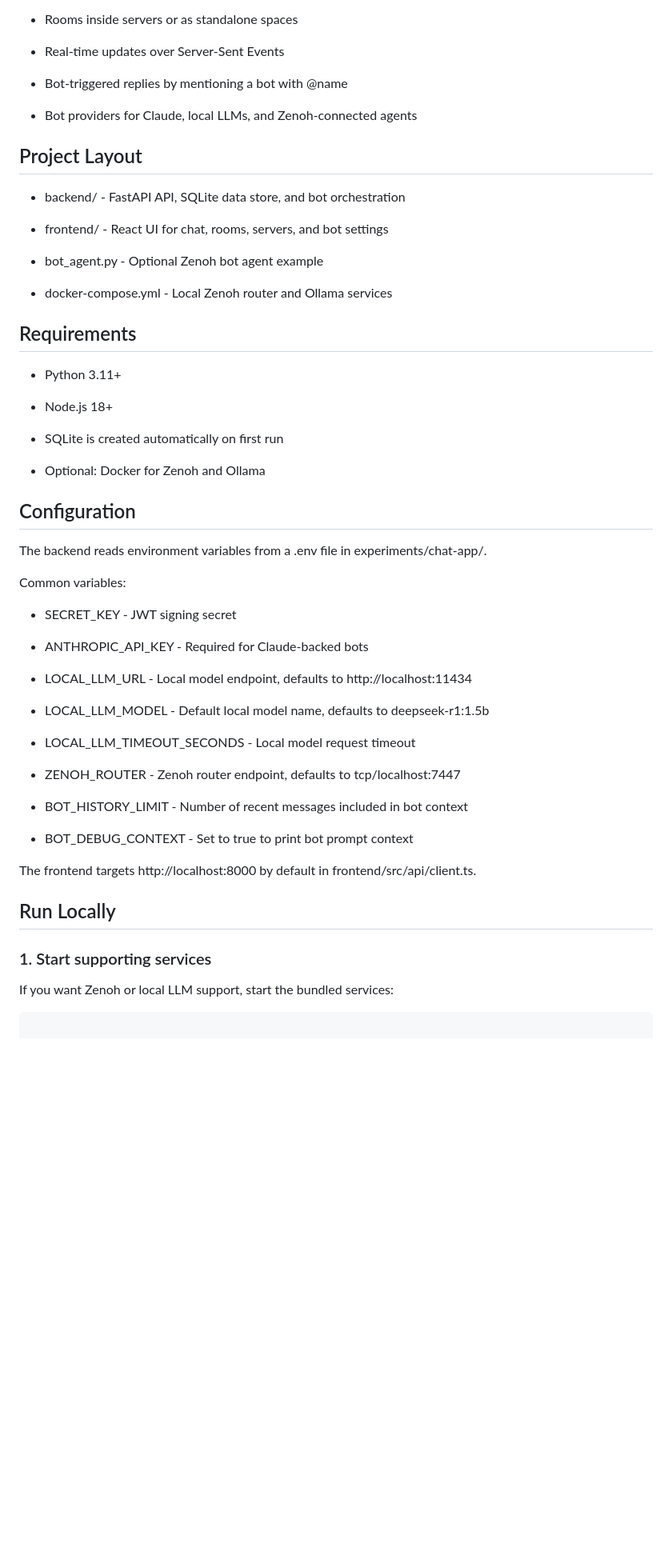
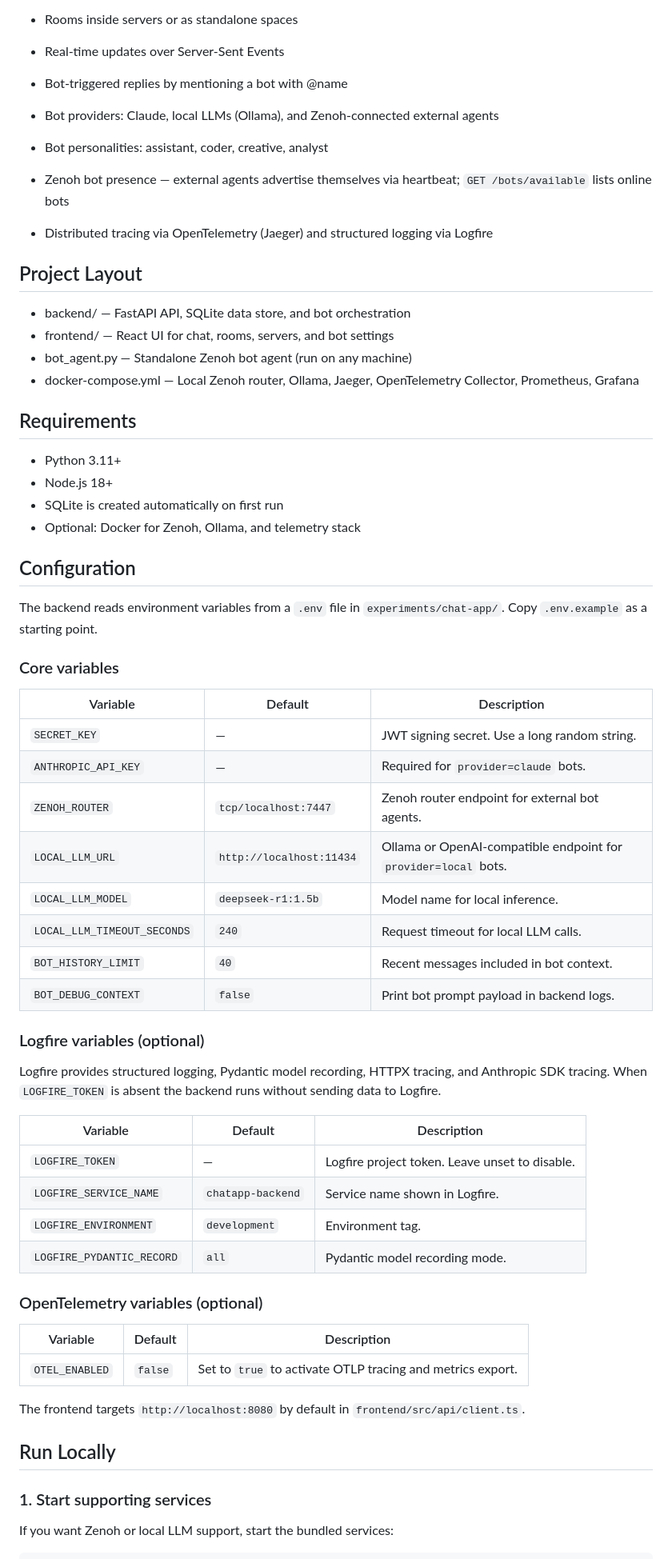
Before and after one commit to fuas-dverse/dverse-communication-platform-2.0, a Markdown page: experiments/chat-app/README.md, the part around one of its changes. Shown at 80% size. Drawn GitHub-style; blank space fills up the shorter version.

````diff
--- a/experiments/chat-app/README.md
+++ b/experiments/chat-app/README.md
@@ -14,51 +14,63 @@ ChatApp is a full-stack chat workspace with user authentication, servers, rooms,
 
 - Bot-triggered replies by mentioning a bot with @name
 
-- Bot providers for Claude, local LLMs, and Zenoh-connected agents
+- Bot providers: Claude, local LLMs (Ollama), and Zenoh-connected external agents
+
+- Bot personalities: assistant, coder, creative, analyst
+
+- Zenoh bot presence — external agents advertise themselves via heartbeat; `GET /bots/available` lists online bots
+
+- Distributed tracing via OpenTelemetry (Jaeger) and structured logging via Logfire
 
 ## Project Layout
 
-- backend/ - FastAPI API, SQLite data store, and bot orchestration
-
-- frontend/ - React UI for chat, rooms, servers, and bot settings
-
-- bot_agent.py - Optional Zenoh bot agent example
-
-- docker-compose.yml - Local Zenoh router and Ollama services
+- backend/ — FastAPI API, SQLite data store, and bot orchestration
+- frontend/ — React UI for chat, rooms, servers, and bot settings
+- bot_agent.py — Standalone Zenoh bot agent (run on any machine)
+- docker-compose.yml — Local Zenoh router, Ollama, Jaeger, OpenTelemetry Collector, Prometheus, Grafana
 
 ## Requirements
 
 - Python 3.11+
-
 - Node.js 18+
-
 - SQLite is created automatically on first run
-
-- Optional: Docker for Zenoh and Ollama
+- Optional: Docker for Zenoh, Ollama, and telemetry stack
 
 ## Configuration
 
-The backend reads environment variables from a .env file in experiments/chat-app/.
+The backend reads environment variables from a `.env` file in `experiments/chat-app/`. Copy `.env.example` as a starting point.
 
-Common variables:
+### Core variables
 
-- SECRET_KEY - JWT signing secret
+| Variable | Default | Description |
+|---|---|---|
+| `SECRET_KEY` | — | JWT signing secret. Use a long random string. |
+| `ANTHROPIC_API_KEY` | — | Required for `provider=claude` bots. |
+| `ZENOH_ROUTER` | `tcp/localhost:7447` | Zenoh router endpoint for external bot agents. |
+| `LOCAL_LLM_URL` | `http://localhost:11434` | Ollama or OpenAI-compatible endpoint for `provider=local` bots. |
+| `LOCAL_LLM_MODEL` | `deepseek-r1:1.5b` | Model name for local inference. |
+| `LOCAL_LLM_TIMEOUT_SECONDS` | `240` | Request timeout for local LLM calls. |
+| `BOT_HISTORY_LIMIT` | `40` | Recent messages included in bot context. |
+| `BOT_DEBUG_CONTEXT` | `false` | Print bot prompt payload in backend logs. |
 
-- ANTHROPIC_API_KEY - Required for Claude-backed bots
+### Logfire variables (optional)
 
-- LOCAL_LLM_URL - Local model endpoint, defaults to http://localhost:11434
+Logfire provides structured logging, Pydantic model recording, HTTPX tracing, and Anthropic SDK tracing. When `LOGFIRE_TOKEN` is absent the backend runs without sending data to Logfire.
 
-- LOCAL_LLM_MODEL - Default local model name, defaults to deepseek-r1:1.5b
+| Variable | Default | Description |
+|---|---|---|
+| `LOGFIRE_TOKEN` | — | Logfire project token. Leave unset to disable. |
+| `LOGFIRE_SERVICE_NAME` | `chatapp-backend` | Service name shown in Logfire. |
+| `LOGFIRE_ENVIRONMENT` | `development` | Environment tag. |
+| `LOGFIRE_PYDANTIC_RECORD` | `all` | Pydantic model recording mode. |
 
-- LOCAL_LLM_TIMEOUT_SECONDS - Local model request timeout
+### OpenTelemetry variables (optional)
 
-- ZENOH_ROUTER - Zenoh router endpoint, defaults to tcp/localhost:7447
+| Variable | Default | Description |
+|---|---|---|
+| `OTEL_ENABLED` | `false` | Set to `true` to activate OTLP tracing and metrics export. |
 
-- BOT_HISTORY_LIMIT - Number of recent messages included in bot context
-
-- BOT_DEBUG_CONTEXT - Set to true to print bot prompt context
-
-The frontend targets http://localhost:8000 by default in frontend/src/api/client.ts.
+The frontend targets `http://localhost:8080` by default in `frontend/src/api/client.ts`.
 
 ## Run Locally
 
@@ -67,5 +79,4 @@ The frontend targets http://localhost:8000 by default in frontend/src/api/client
 If you want Zenoh or local LLM support, start the bundled services:
 
 ```bash
-
 docker compose up -d
````
Also changed, not shown: other parts of experiments/chat-app/README.md (+56 -36 lines).
